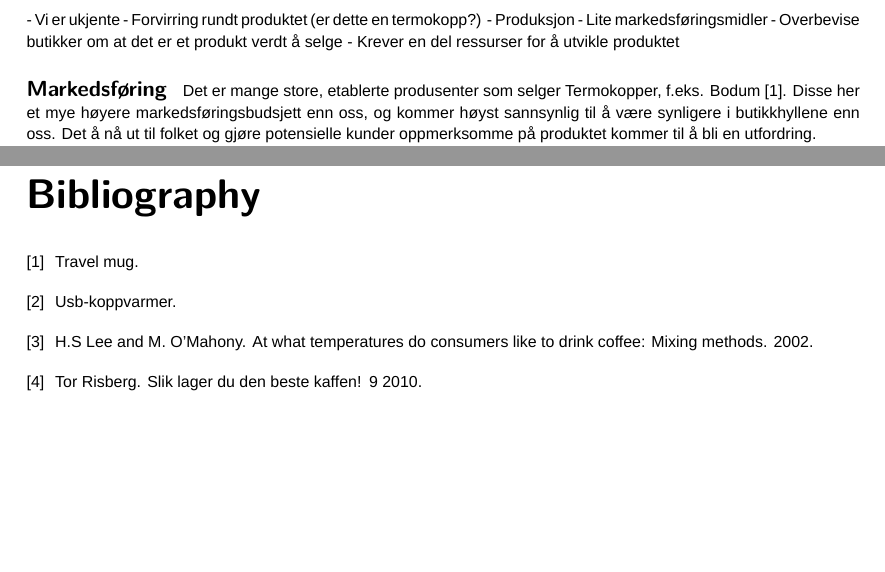
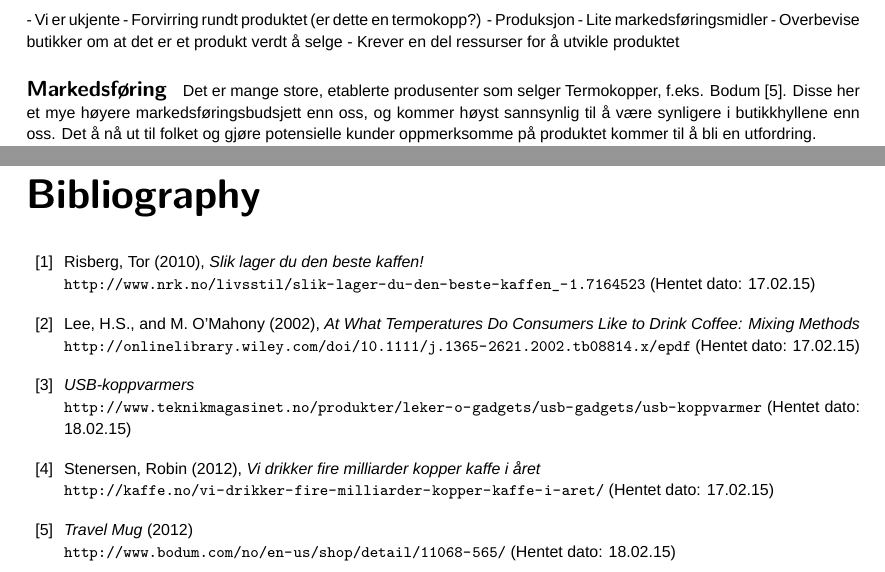
Before and after one commit to JonasAD/TeknologiledelseOving1, a LaTeX document (Rapport Tekonologiledelse/main.tex): two parts of pages 5 and 9 of 9, joined at a grey line, cut so that both start at the same text, the shorter picture padded with empty space. Compiled offline with XeLaTeX; a missing font is replaced by an installed copy or a similar font.

Commit message:
Lagt til endelig kildeliste.
Skal det legge stil flere kilder er det bare å følge sammen malen :).
Lykke til?

```diff
--- a/Rapport Tekonologiledelse/main.tex
+++ b/Rapport Tekonologiledelse/main.tex
@@ -8,7 +8,8 @@
 
 
 
-\usepackage{natbib}
+%\usepackage{natbib}
+\usepackage{url}
 \usepackage{graphicx}
 \usepackage{fontspec}
 \usepackage[labelformat=empty]{caption}
@@ -37,3 +38,29 @@
 \input{content/oppgave2.tex}
 \input{content/vedlegg.tex}
 
+%Her kommer tekst. \cite{magnesium}.
+
+
+\begin{thebibliography}{10}
+\bibitem{bestekaffe}
+Risberg, Tor (2010), \textit{Slik lager du den beste kaffen!} \\
+\url{http://www.nrk.no/livsstil/slik-lager-du-den-beste-kaffen_-1.7164523} (Hentet dato: 17.02.15)
+%\bibitem{bestekaffe}
+%Risberg, Tor, \\
+%Slik lager du den beste kaffen!
+
+\bibitem{optimaldrikketemperatur}
+Lee, H.S., and M. O'Mahony (2002), \textit{At What Temperatures Do Consumers Like to Drink Coffee: Mixing Methods} \\
+\url{http://onlinelibrary.wiley.com/doi/10.1111/j.1365-2621.2002.tb08814.x/epdf} (Hentet dato: 17.02.15)
+
+\bibitem{tmprod}
+\textit{USB-koppvarmers}  \\
+\url{http://www.teknikmagasinet.no/produkter/leker-o-gadgets/usb-gadgets/usb-koppvarmer} (Hentet dato: 18.02.15)
+
+\bibitem{drikkemengde}
+Stenersen, Robin (2012), \textit{Vi drikker fire milliarder kopper kaffe i året} \\
+\url{http://kaffe.no/vi-drikker-fire-milliarder-kopper-kaffe-i-aret/} (Hentet dato: 17.02.15)
+
+\bibitem{bodum}
+\textit{Travel Mug} (2012)\\
+\url{http://www.bodum.com/no/en-us/shop/detail/11068-565/} (Hentet dato: 18.02.15)
```
Also changed, not shown: Rapport Tekonologiledelse/content/oppgave2.tex (+3 -0 lines), Rapport Tekonologiledelse/references.bib (+6 -6 lines), Rapport Tekonologiledelse/main.pdf, Rapport Tekonologiledelse/main.tex (6 more changed lines), 3 other files.
